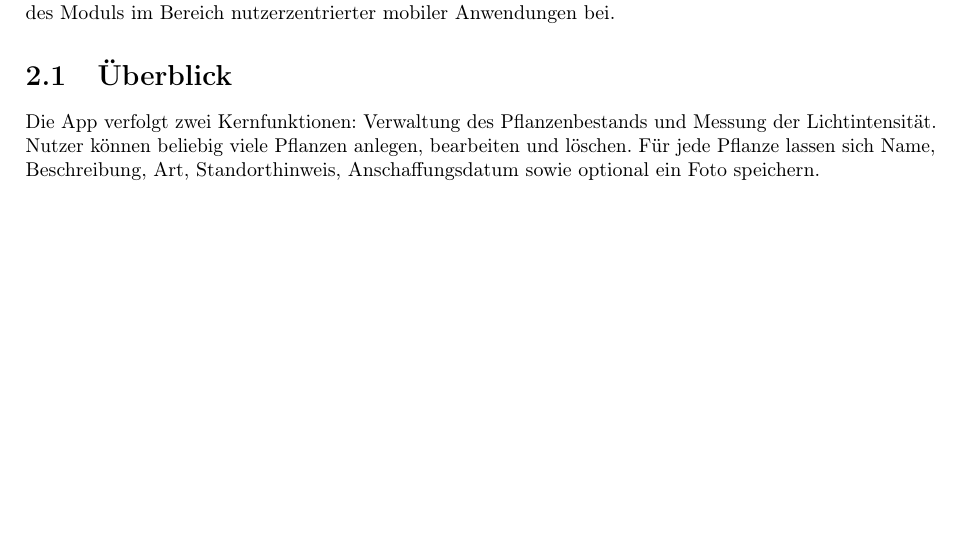
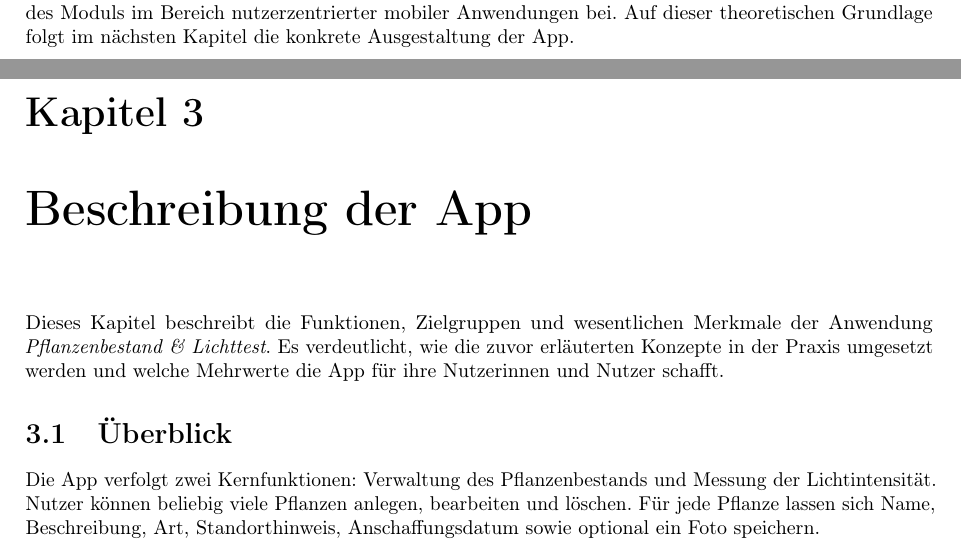
Before and after one commit to hiimOmagh/Pflanzbestand_und_Lichttest_-Haus-, a LaTeX document (BerichtV1.tex): part of page 6 of 23 before the commit and two parts of pages 6 and 7 of 23 after it, the two joined at a grey line, cut so that both start at the same text, the shorter picture padded with empty space. Compiled offline with pdfLaTeX.

Commit message:
Update BerichtV1.tex

```diff
--- a/BerichtV1.tex
+++ b/BerichtV1.tex
@@ -96,7 +96,10 @@ Mobile Sensoren eröffnen die Möglichkeit, PPFD- und DLI-Werte in situ zu erheb
 
 Für die persistente Speicherung der erfassten Lichtmessungen und Pflanzeninformationen ist ein robustes Datenhaltungskonzept erforderlich. Die Android Persistence Library Room bietet eine typisierte Abstraktionsschicht über SQLite, ermöglicht deklarative Datenmodelle sowie eine compile-time-Überprüfung von Abfragen und erfüllt damit die Anforderungen an Konsistenz und langfristige Nachvollziehbarkeit in mobilen Anwendungen \cite{AndroidRoom}. Durch Room lassen sich historische Messreihen, Kalibrierparameter und Pflanzennotizen zuverlässig lokal verfügbar machen, ohne auf eine permanente Netzwerkverbindung angewiesen zu sein.
 
-Die Gestaltung der Benutzeroberfläche orientiert sich am Material Design als etabliertem UX-Rahmenwerk von Google, das konsistente Interaktionsmuster, visuelle Hierarchien und Responsivität definiert \cite{MaterialDesign}. Die Anwendung dieser Gestaltungsprinzipien unterstützt eine intuitive Bedienbarkeit, erleichtert die Wiedererkennbarkeit von UI-Komponenten und trägt zur Erfüllung der didaktischen Anforderungen des Moduls im Bereich nutzerzentrierter mobiler Anwendungen bei.
+Die Gestaltung der Benutzeroberfläche orientiert sich am Material Design als etabliertem UX-Rahmenwerk von Google, das konsistente Interaktionsmuster, visuelle Hierarchien und Responsivität definiert \cite{MaterialDesign}. Die Anwendung dieser Gestaltungsprinzipien unterstützt eine intuitive Bedienbarkeit, erleichtert die Wiedererkennbarkeit von UI-Komponenten und trägt zur Erfüllung der didaktischen Anforderungen des Moduls im Bereich nutzerzentrierter mobiler Anwendungen bei. Auf dieser theoretischen Grundlage folgt im nächsten Kapitel die konkrete Ausgestaltung der App.
+
+\chapter{Beschreibung der App}
+Dieses Kapitel beschreibt die Funktionen, Zielgruppen und wesentlichen Merkmale der Anwendung \textit{Pflanzenbestand \& Lichttest}. Es verdeutlicht, wie die zuvor erläuterten Konzepte in der Praxis umgesetzt werden und welche Mehrwerte die App für ihre Nutzerinnen und Nutzer schafft.
 
 \section{Überblick}
 Die App verfolgt zwei Kernfunktionen: Verwaltung des Pflanzenbestands und Messung der Lichtintensität. Nutzer können beliebig viele Pflanzen anlegen, bearbeiten und löschen. Für jede Pflanze lassen sich Name, Beschreibung, Art, Standorthinweis, Anschaffungsdatum sowie optional ein Foto speichern.
```
